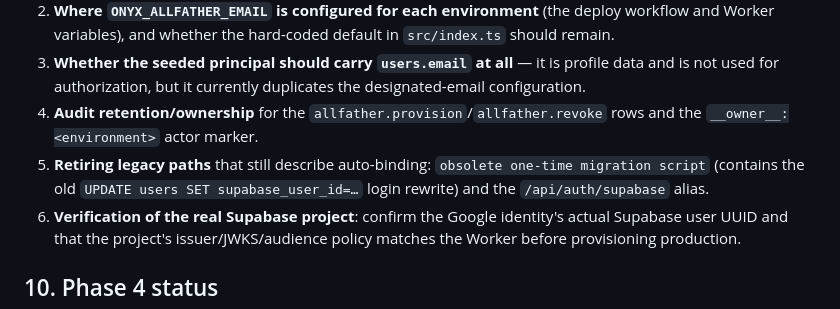
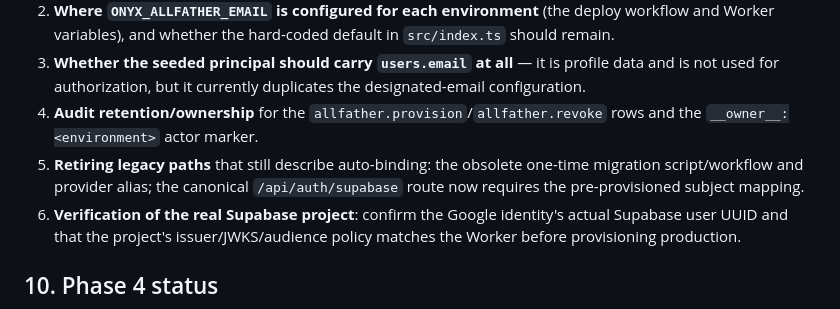
Before and after one commit to SMozaff/Onyx-Framework, a Markdown page: reports/auth-repair/04-allfather-provisioning.md, the part around the change. Rendered like a GitHub page.

Commit message:
docs(auth): remove stale provider references and alias notes

```diff
--- a/reports/auth-repair/04-allfather-provisioning.md
+++ b/reports/auth-repair/04-allfather-provisioning.md
@@ -158,7 +158,7 @@ The full operator runbook lives in `deploy/cloudflare/edge-gateway/README.md` (
 2. **Where `ONYX_ALLFATHER_EMAIL` is configured for each environment** (the deploy workflow and Worker variables), and whether the hard-coded default in `src/index.ts` should remain.
 3. **Whether the seeded principal should carry `users.email` at all** — it is profile data and is not used for authorization, but it currently duplicates the designated-email configuration.
 4. **Audit retention/ownership** for the `allfather.provision`/`allfather.revoke` rows and the `__owner__:<environment>` actor marker.
-5. **Retiring legacy paths** that still describe auto-binding: `obsolete one-time migration script` (contains the old `UPDATE users SET supabase_user_id=…` login rewrite) and the `/api/auth/supabase` alias.
+5. **Retiring legacy paths** that still describe auto-binding: the obsolete one-time migration script/workflow and provider alias; the canonical `/api/auth/supabase` route now requires the pre-provisioned subject mapping.
 6. **Verification of the real Supabase project**: confirm the Google identity's actual Supabase user UUID and that the project's issuer/JWKS/audience policy matches the Worker before provisioning production.
 
 ## 10. Phase 4 status
```
